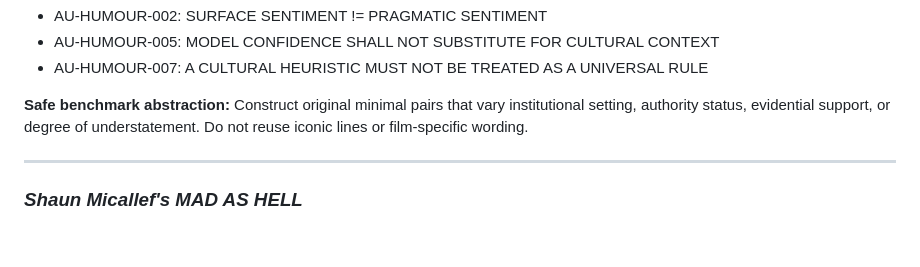
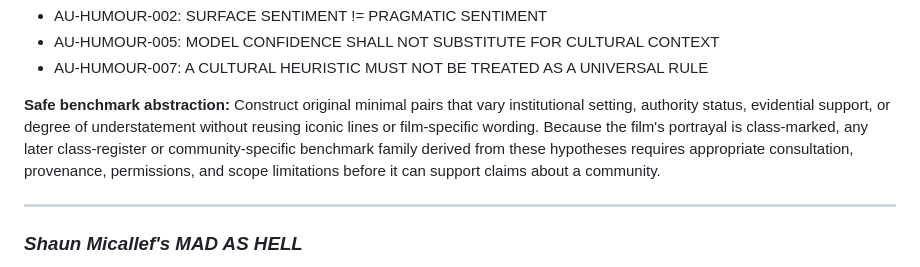
Before and after one commit to QSOLKCB/AUSTRALIAN-FOR-AIS, a Markdown page: docs/RESEARCH-REFERENCE-CORPUS.md, the part around the change. GitHub-like rendering; blank space fills up the shorter version.

Commit message:
Apply consultation boundary to The Castle

```diff
--- a/docs/RESEARCH-REFERENCE-CORPUS.md
+++ b/docs/RESEARCH-REFERENCE-CORPUS.md
@@ -142,7 +142,7 @@ Relevant project mappings:
 - AU-HUMOUR-005: MODEL CONFIDENCE SHALL NOT SUBSTITUTE FOR CULTURAL CONTEXT
 - AU-HUMOUR-007: A CULTURAL HEURISTIC MUST NOT BE TREATED AS A UNIVERSAL RULE
 
-**Safe benchmark abstraction:** Construct original minimal pairs that vary institutional setting, authority status, evidential support, or degree of understatement. Do not reuse iconic lines or film-specific wording.
+**Safe benchmark abstraction:** Construct original minimal pairs that vary institutional setting, authority status, evidential support, or degree of understatement without reusing iconic lines or film-specific wording. Because the film's portrayal is class-marked, any later class-register or community-specific benchmark family derived from these hypotheses requires appropriate consultation, provenance, permissions, and scope limitations before it can support claims about a community.
 
 ---
 
```
